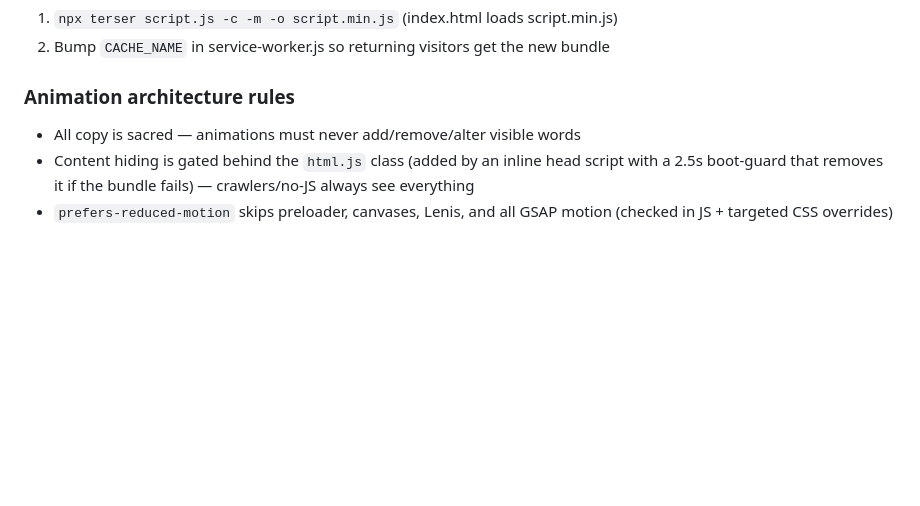
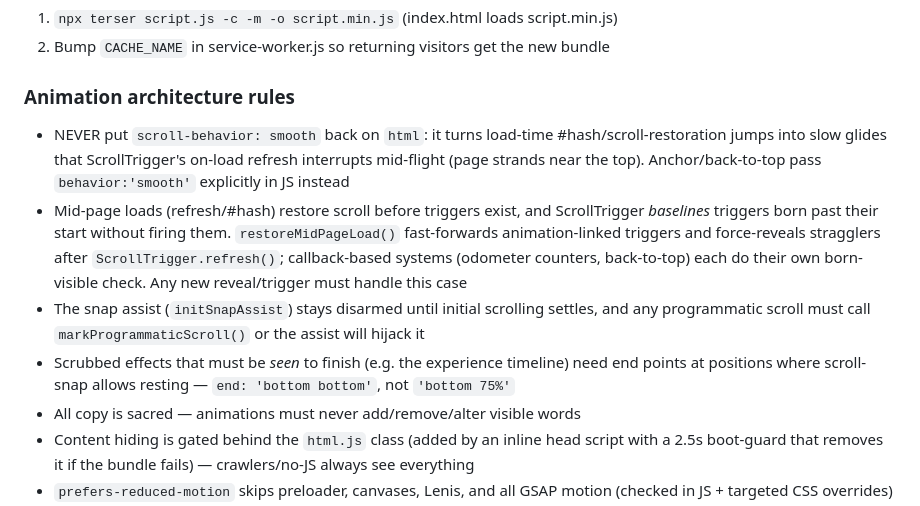
Before and after one commit to ericanthonywu/ericanthonywu.github.io, a Markdown page: .agents/AGENTS.md, the part around the change. Drawn GitHub-style; blank space fills up the shorter version.

```diff
--- a/.agents/AGENTS.md
+++ b/.agents/AGENTS.md
@@ -20,6 +20,10 @@ This is a static personal portfolio/website for **Eric Anthony**, a Senior Softw
 2. Bump `CACHE_NAME` in service-worker.js so returning visitors get the new bundle
 
 ### Animation architecture rules
+- NEVER put `scroll-behavior: smooth` back on `html`: it turns load-time #hash/scroll-restoration jumps into slow glides that ScrollTrigger's on-load refresh interrupts mid-flight (page strands near the top). Anchor/back-to-top pass `behavior:'smooth'` explicitly in JS instead
+- Mid-page loads (refresh/#hash) restore scroll before triggers exist, and ScrollTrigger *baselines* triggers born past their start without firing them. `restoreMidPageLoad()` fast-forwards animation-linked triggers and force-reveals stragglers after `ScrollTrigger.refresh()`; callback-based systems (odometer counters, back-to-top) each do their own born-visible check. Any new reveal/trigger must handle this case
+- The snap assist (`initSnapAssist`) stays disarmed until initial scrolling settles, and any programmatic scroll must call `markProgrammaticScroll()` or the assist will hijack it
+- Scrubbed effects that must be *seen* to finish (e.g. the experience timeline) need end points at positions where scroll-snap allows resting — `end: 'bottom bottom'`, not `'bottom 75%'`
 - All copy is sacred — animations must never add/remove/alter visible words
 - Content hiding is gated behind the `html.js` class (added by an inline head script with a 2.5s boot-guard that removes it if the bundle fails) — crawlers/no-JS always see everything
 - `prefers-reduced-motion` skips preloader, canvases, Lenis, and all GSAP motion (checked in JS + targeted CSS overrides)
```
